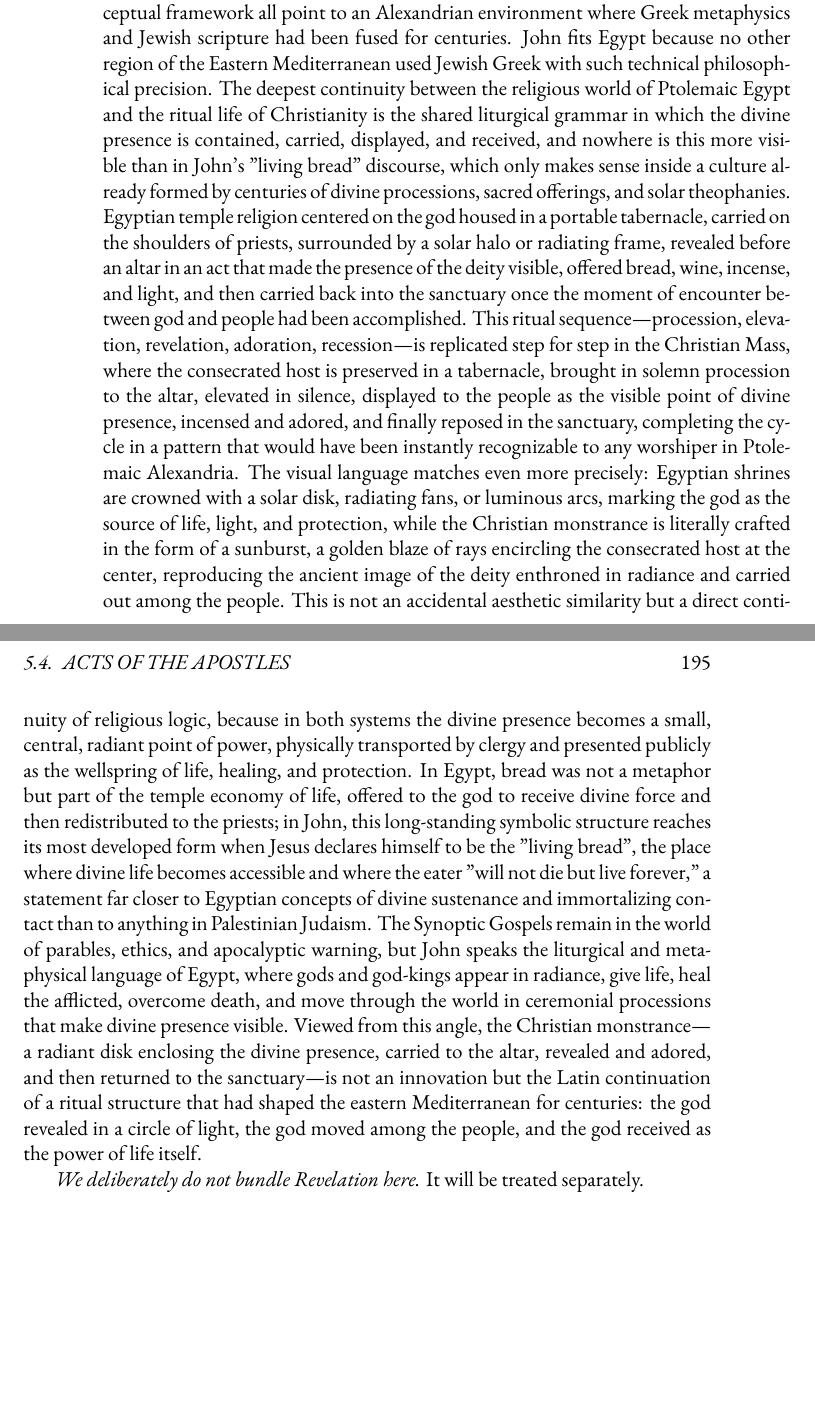
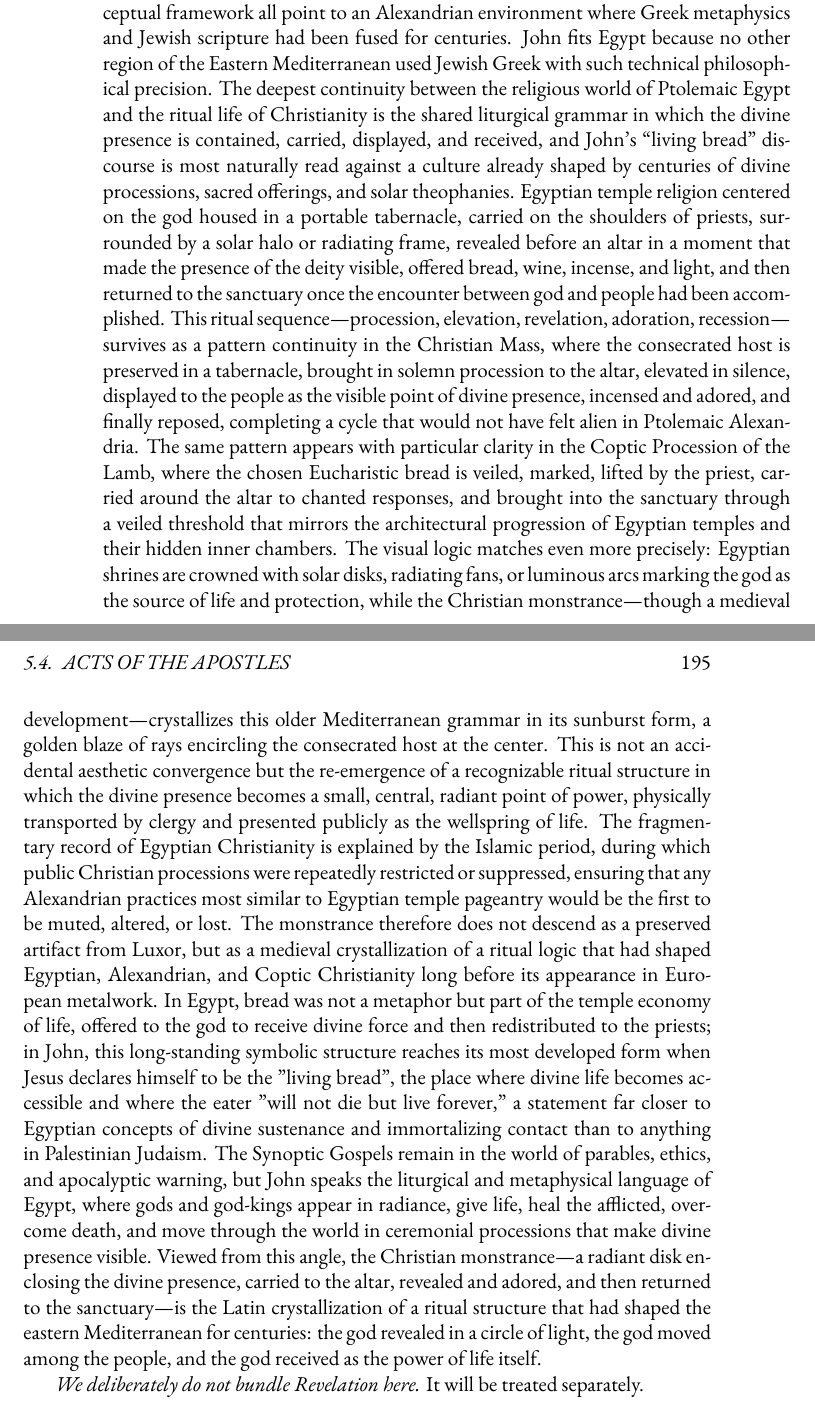
Before and after one commit to mvdatacenter/historical-jesus-son-of-god, a LaTeX thesis (manuscript.tex, which reads chapter5.tex): two parts of pages 194 and 195 of 225, joined at a grey line, cut so that both start at the same text, the shorter picture padded with empty space. Compiled offline with XeLaTeX.

Commit message:
Revise monstrance section with Coptic evidence and pattern continuity
- Change "only makes sense" to "most naturally read against"
- Change "direct continuity" to "pattern continuity"
- Acknowledge monstrance is medieval but crystallizes older pattern
- Add Coptic Procession of the Lamb evidence: veiled bread, lifted by
  priest, carried around altar, veiled threshold matching temple architecture
- Add Islamic suppression explanation: why record is fragmentary (public
  processions repeatedly restricted/suppressed)
- Reframe conclusion: "crystallization" not "innovation"

This resolves the monstrance/Egyptian liturgy dating gap while keeping
the core thesis about ritual pattern continuity.

🤖 Generated with [Claude Code](https://claude.com/claude-code)

Co-Authored-By: Claude <noreply@anthropic.com>

```diff
--- a/chapter5.tex
+++ b/chapter5.tex
@@ -783,14 +783,17 @@ This vocabulary shows that John's Greek grew out of an Alexandrian philosophical
 The earliest material witnesses to John—P\textsuperscript{66} and P\textsuperscript{75}—come from Egypt and display the spelling patterns of Egyptian scribal schools in the Bodmer collection.
 The physical papyri, the philosophical language, and the conceptual framework all point to an Alexandrian environment where Greek metaphysics and Jewish scripture had been fused for centuries.
 John fits Egypt because no other region of the Eastern Mediterranean used Jewish Greek with such technical philosophical precision.
-The deepest continuity between the religious world of Ptolemaic Egypt and the ritual life of Christianity is the shared liturgical grammar in which the divine presence is contained, carried, displayed, and received, and nowhere is this more visible than in John's "living bread" discourse, which only makes sense inside a culture already formed by centuries of divine processions, sacred offerings, and solar theophanies.
-Egyptian temple religion centered on the god housed in a portable tabernacle, carried on the shoulders of priests, surrounded by a solar halo or radiating frame, revealed before an altar in an act that made the presence of the deity visible, offered bread, wine, incense, and light, and then carried back into the sanctuary once the moment of encounter between god and people had been accomplished.
-This ritual sequence—procession, elevation, revelation, adoration, recession—is replicated step for step in the Christian Mass, where the consecrated host is preserved in a tabernacle, brought in solemn procession to the altar, elevated in silence, displayed to the people as the visible point of divine presence, incensed and adored, and finally reposed in the sanctuary, completing the cycle in a pattern that would have been instantly recognizable to any worshiper in Ptolemaic Alexandria.
-The visual language matches even more precisely: Egyptian shrines are crowned with a solar disk, radiating fans, or luminous arcs, marking the god as the source of life, light, and protection, while the Christian monstrance is literally crafted in the form of a sunburst, a golden blaze of rays encircling the consecrated host at the center, reproducing the ancient image of the deity enthroned in radiance and carried out among the people.
-This is not an accidental aesthetic similarity but a direct continuity of religious logic, because in both systems the divine presence becomes a small, central, radiant point of power, physically transported by clergy and presented publicly as the wellspring of life, healing, and protection.
+The deepest continuity between the religious world of Ptolemaic Egypt and the ritual life of Christianity is the shared liturgical grammar in which the divine presence is contained, carried, displayed, and received, and John's ``living bread'' discourse is most naturally read against a culture already shaped by centuries of divine processions, sacred offerings, and solar theophanies.
+Egyptian temple religion centered on the god housed in a portable tabernacle, carried on the shoulders of priests, surrounded by a solar halo or radiating frame, revealed before an altar in a moment that made the presence of the deity visible, offered bread, wine, incense, and light, and then returned to the sanctuary once the encounter between god and people had been accomplished.
+This ritual sequence---procession, elevation, revelation, adoration, recession---survives as a pattern continuity in the Christian Mass, where the consecrated host is preserved in a tabernacle, brought in solemn procession to the altar, elevated in silence, displayed to the people as the visible point of divine presence, incensed and adored, and finally reposed, completing a cycle that would not have felt alien in Ptolemaic Alexandria.
+The same pattern appears with particular clarity in the Coptic Procession of the Lamb, where the chosen Eucharistic bread is veiled, marked, lifted by the priest, carried around the altar to chanted responses, and brought into the sanctuary through a veiled threshold that mirrors the architectural progression of Egyptian temples and their hidden inner chambers.
+The visual logic matches even more precisely: Egyptian shrines are crowned with solar disks, radiating fans, or luminous arcs marking the god as the source of life and protection, while the Christian monstrance---though a medieval development---crystallizes this older Mediterranean grammar in its sunburst form, a golden blaze of rays encircling the consecrated host at the center.
+This is not an accidental aesthetic convergence but the re-emergence of a recognizable ritual structure in which the divine presence becomes a small, central, radiant point of power, physically transported by clergy and presented publicly as the wellspring of life.
+The fragmentary record of Egyptian Christianity is explained by the Islamic period, during which public Christian processions were repeatedly restricted or suppressed, ensuring that any Alexandrian practices most similar to Egyptian temple pageantry would be the first to be muted, altered, or lost.
+The monstrance therefore does not descend as a preserved artifact from Luxor, but as a medieval crystallization of a ritual logic that had shaped Egyptian, Alexandrian, and Coptic Christianity long before its appearance in European metalwork.
 In Egypt, bread was not a metaphor but part of the temple economy of life, offered to the god to receive divine force and then redistributed to the priests; in John, this long-standing symbolic structure reaches its most developed form when Jesus declares himself to be the "living bread", the place where divine life becomes accessible and where the eater "will not die but live forever," a statement far closer to Egyptian concepts of divine sustenance and immortalizing contact than to anything in Palestinian Judaism.
 The Synoptic Gospels remain in the world of parables, ethics, and apocalyptic warning, but John speaks the liturgical and metaphysical language of Egypt, where gods and god-kings appear in radiance, give life, heal the afflicted, overcome death, and move through the world in ceremonial processions that make divine presence visible.
-Viewed from this angle, the Christian monstrance—a radiant disk enclosing the divine presence, carried to the altar, revealed and adored, and then returned to the sanctuary—is not an innovation but the Latin continuation of a ritual structure that had shaped the eastern Mediterranean for centuries: the god revealed in a circle of light, the god moved among the people, and the god received as the power of life itself.
+Viewed from this angle, the Christian monstrance---a radiant disk enclosing the divine presence, carried to the altar, revealed and adored, and then returned to the sanctuary---is the Latin crystallization of a ritual structure that had shaped the eastern Mediterranean for centuries: the god revealed in a circle of light, the god moved among the people, and the god received as the power of life itself.
 
 \emph{We deliberately do not bundle Revelation here.}
 It will be treated separately.
```
